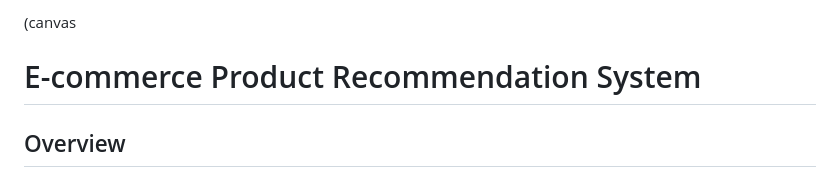
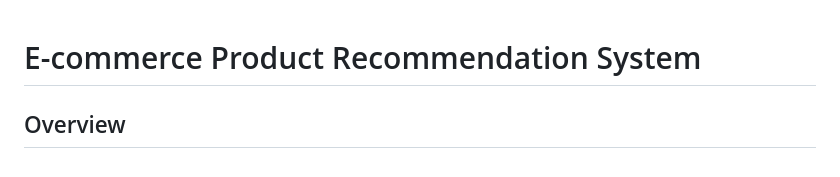
Before and after one commit to hikartik/E_commerce_Recommendation, a Markdown page: README.md, the part around the change. Rendered like a GitHub page.

```diff
--- a/README.md
+++ b/README.md
@@ -1,4 +1,4 @@
-(canvas
+
 # E-commerce Product Recommendation System
 
 ## Overview
```
